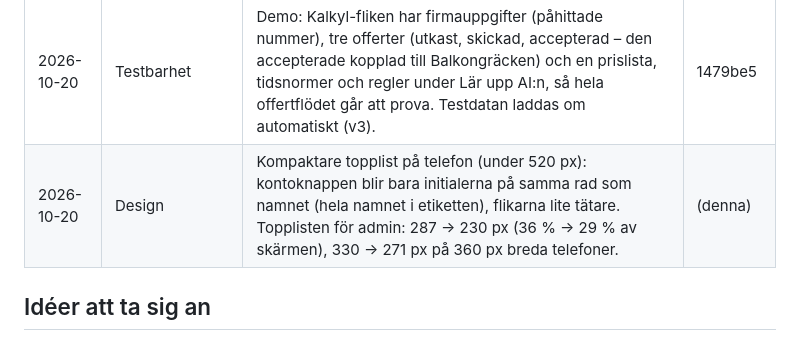
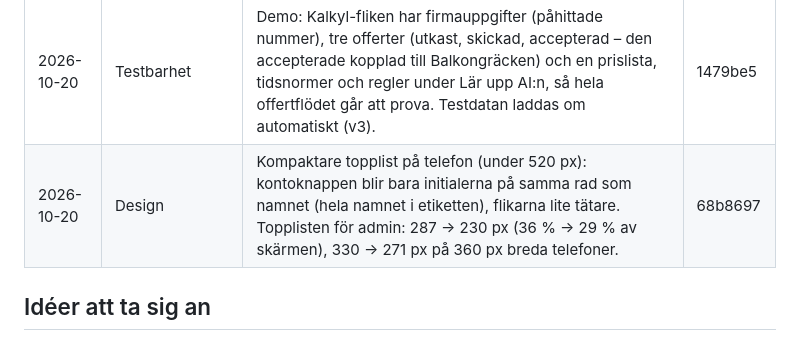
Before and after one commit to andymiftari/Bot, a Markdown page: SANDBOX-LOGG.md, the part around the change. Drawn GitHub-style.

Commit message:
Logg: kompaktare topplist
Co-Authored-By: Claude Opus 5.5 <noreply@anthropic.com>
Claude-Session: https://claude.ai/code/session_01RUgzLPcAD2fcdD9gAbmXHu

```diff
--- a/SANDBOX-LOGG.md
+++ b/SANDBOX-LOGG.md
@@ -34,7 +34,7 @@ stoppas av artifaktens ram.
 | 2026-10-20 | Säkerhet | Flikarnas namn (Utseende & texter) sattes in i HTML utan escape – ett kapat supportkonto kunde köra kod hos alla. Rättat. XSS-svep i demon: skadlig kod i 484 textfält (namn, projekt, kunder, anteckningar, resor, kostnader, inställningar) genom alla flikar och flera fönster – före kördes den i flikarna, efter ingenstans. Serverfunktionerna granskade: kräver rätt roll, ingen åtgärd behövs. | 4463bb1 |
 | 2026-10-20 | Stabilitet | Testsvit `demo/test.mjs`: 10 tester (alla flikar utan fel, foton, sökning, kopiera förra dagen, snabba ändringar på segt nät, dubbeltryck, offline, svensk tid, XSS-svep, inloggning som arbetare). Visade att dubbeltrycksspärren också hindrar att ett dubbeltryck på ”Ta bort” går förbi ”Tryck igen”. | 99ec6af |
 | 2026-10-20 | Testbarhet | Demo: Kalkyl-fliken har firmauppgifter (påhittade nummer), tre offerter (utkast, skickad, accepterad – den accepterade kopplad till Balkongräcken) och en prislista, tidsnormer och regler under Lär upp AI:n, så hela offertflödet går att prova. Testdatan laddas om automatiskt (v3). | 1479be5 |
-| 2026-10-20 | Design | Kompaktare topplist på telefon (under 520 px): kontoknappen blir bara initialerna på samma rad som namnet (hela namnet i etiketten), flikarna lite tätare. Topplisten för admin: 287 → 230 px (36 % → 29 % av skärmen), 330 → 271 px på 360 px breda telefoner. | (denna) |
+| 2026-10-20 | Design | Kompaktare topplist på telefon (under 520 px): kontoknappen blir bara initialerna på samma rad som namnet (hela namnet i etiketten), flikarna lite tätare. Topplisten för admin: 287 → 230 px (36 % → 29 % av skärmen), 330 → 271 px på 360 px breda telefoner. | 68b8697 |
 
 ## Idéer att ta sig an
 
```
